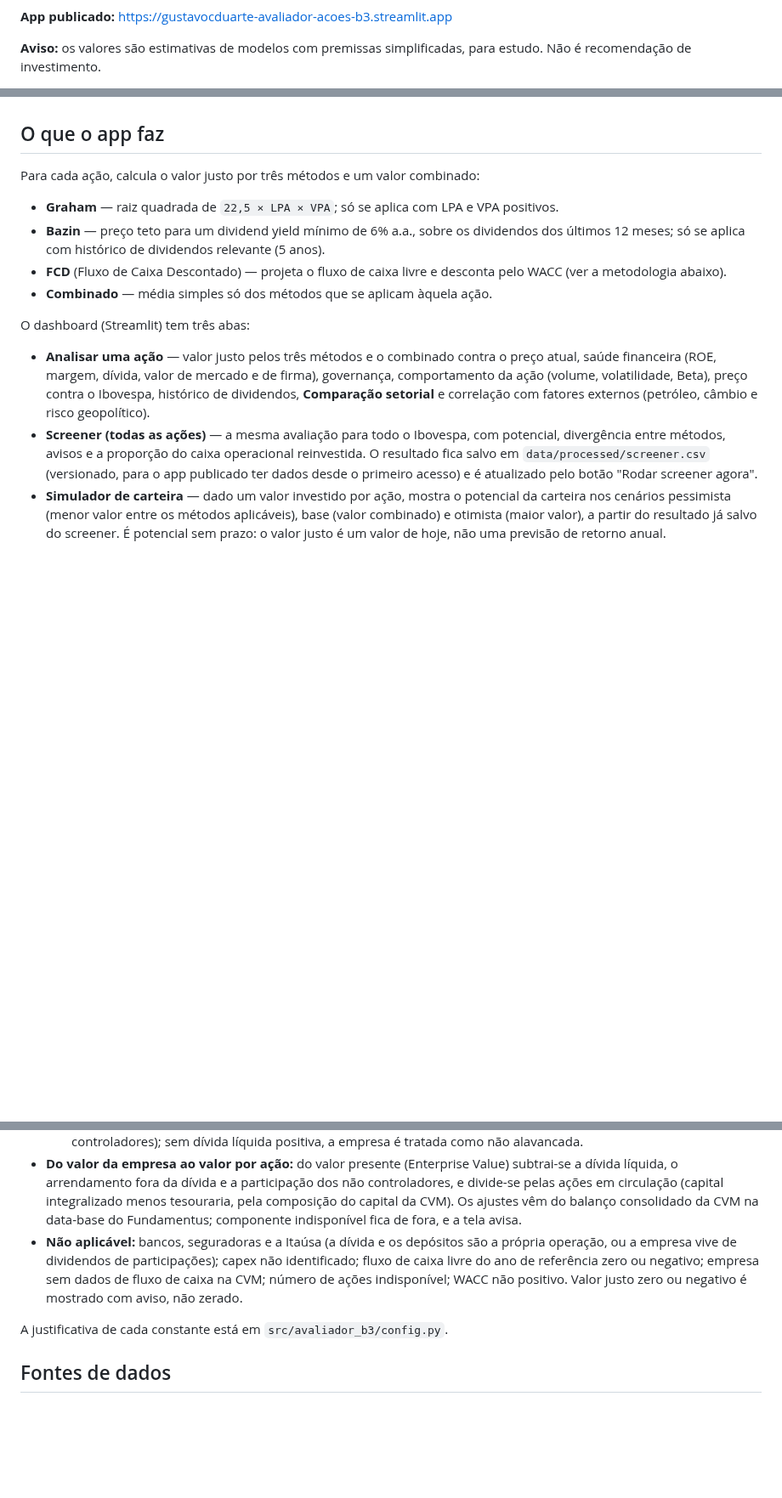
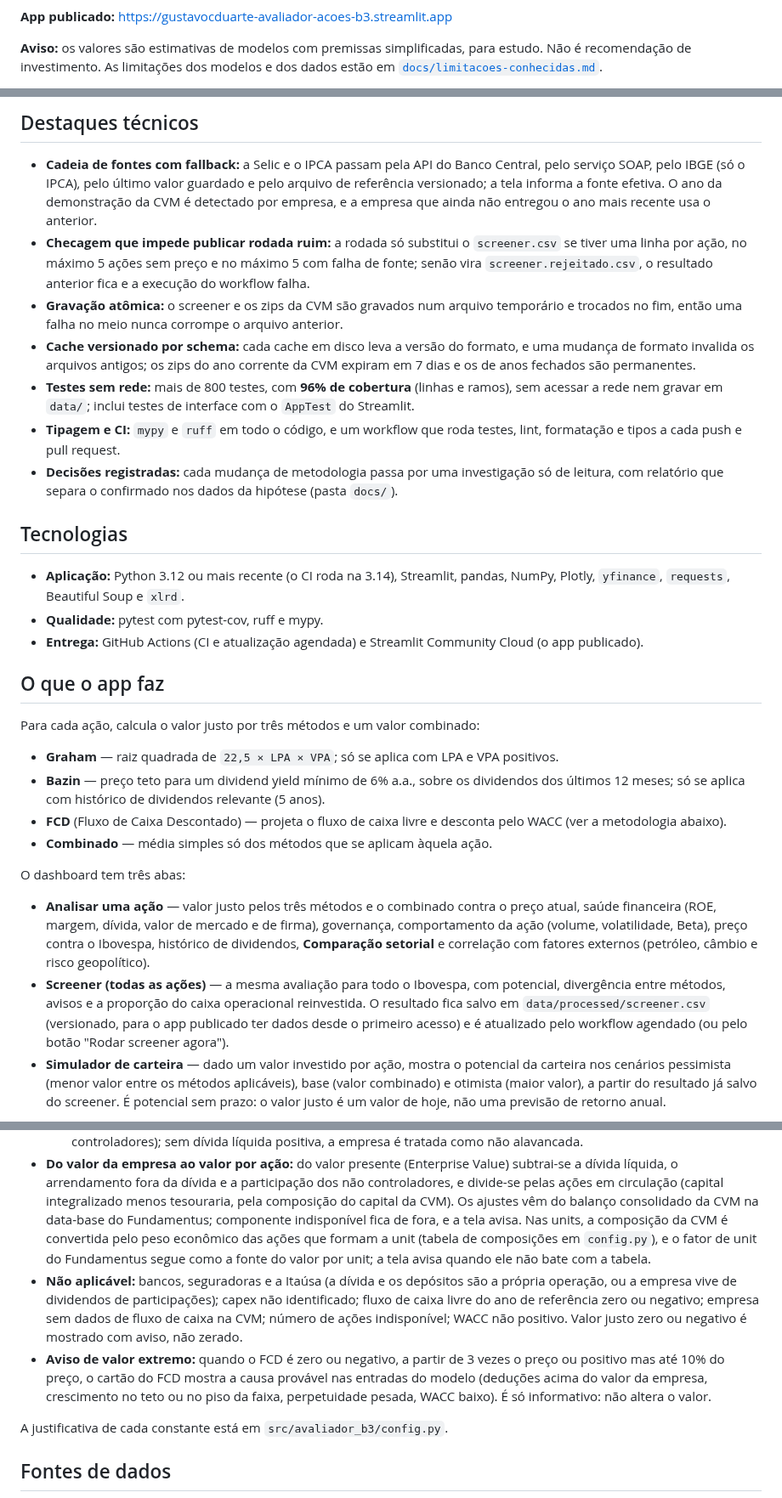
Before and after one commit to gustavocduarte/avaliador-acoes-b3, a Markdown page: README.md, 3 parts joined by grey strips. Shown at 85% size. Drawn GitHub-style; blank space fills up the shorter version.

```diff
--- a/README.md
+++ b/README.md
@@ -6,5 +7,5 @@ brasileira), com projeções apresentadas como cenários
 
 **App publicado:** https://gustavocduarte-avaliador-acoes-b3.streamlit.app
 
-**Aviso:** os valores são estimativas de modelos com premissas simplificadas, para estudo. Não é recomendação de investimento.
+**Aviso:** os valores são estimativas de modelos com premissas simplificadas, para estudo. Não é recomendação de investimento. As limitações dos modelos e dos dados estão em [`docs/limitacoes-conhecidas.md`](docs/limitacoes-conhecidas.md).
 
@@ -12,3 +47,18 @@ As limitações dos modelos e dos dados estão em [`docs/limitacoes-conhecidas.m
+## Destaques técnicos
+
+- **Cadeia de fontes com fallback:** a Selic e o IPCA passam pela API do Banco Central, pelo serviço SOAP, pelo IBGE (só o IPCA), pelo último valor guardado e pelo arquivo de referência versionado; a tela informa a fonte efetiva. O ano da demonstração da CVM é detectado por empresa, e a empresa que ainda não entregou o ano mais recente usa o anterior.
+- **Checagem que impede publicar rodada ruim:** a rodada só substitui o `screener.csv` se tiver uma linha por ação, no máximo 5 ações sem preço e no máximo 5 com falha de fonte; senão vira `screener.rejeitado.csv`, o resultado anterior fica e a execução do workflow falha.
+- **Gravação atômica:** o screener e os zips da CVM são gravados num arquivo temporário e trocados no fim, então uma falha no meio nunca corrompe o arquivo anterior.
+- **Cache versionado por schema:** cada cache em disco leva a versão do formato, e uma mudança de formato invalida os arquivos antigos; os zips do ano corrente da CVM expiram em 7 dias e os de anos fechados são permanentes.
+- **Testes sem rede:** mais de 800 testes, com **96% de cobertura** (linhas e ramos), sem acessar a rede nem gravar em `data/`; inclui testes de interface com o `AppTest` do Streamlit.
+- **Tipagem e CI:** `mypy` e `ruff` em todo o código, e um workflow que roda testes, lint, formatação e tipos a cada push e pull request.
+- **Decisões registradas:** cada mudança de metodologia passa por uma investigação só de leitura, com relatório que separa o confirmado nos dados da hipótese (pasta `docs/`).
+
+## Tecnologias
+
+- **Aplicação:** Python 3.12 ou mais recente (o CI roda na 3.14), Streamlit, pandas, NumPy, Plotly, `yfinance`, `requests`, Beautiful Soup e `xlrd`.
+- **Qualidade:** pytest com pytest-cov, ruff e mypy.
+- **Entrega:** GitHub Actions (CI e atualização agendada) e Streamlit Community Cloud (o app publicado).
 
 ## O que o app faz
 
@@ -23,7 +73,7 @@ Para cada ação, calcula o valor justo por três métodos e um valor combinado:
   desconta pelo WACC (ver a metodologia abaixo).
 - **Combinado** — média simples só dos métodos que se aplicam àquela ação.
 
-O dashboard (Streamlit) tem três abas:
+O dashboard tem três abas:
 
 - **Analisar uma ação** — valor justo pelos três métodos e o combinado contra o
   preço atual, saúde financeira (ROE, margem, dívida, valor de mercado e de
@@ -34,7 +84,8 @@ O dashboard (Streamlit) tem três abas:
   potencial, divergência entre métodos, avisos e a proporção do caixa
   operacional reinvestida. O resultado fica salvo em
   `data/processed/screener.csv` (versionado, para o app publicado ter dados
-  desde o primeiro acesso) e é atualizado pelo botão "Rodar screener agora".
+  desde o primeiro acesso) e é atualizado pelo workflow agendado (ou pelo
+  botão "Rodar screener agora").
 - **Simulador de carteira** — dado um valor investido por ação, mostra o
   potencial da carteira nos cenários pessimista (menor valor entre os métodos
   aplicáveis), base (valor combinado) e otimista (maior valor), a partir do
@@ -69,12 +122,19 @@ O dashboard (Streamlit) tem três abas:
   participação dos não controladores, e divide-se pelas ações em circulação
   (capital integralizado menos tesouraria, pela composição do capital da CVM).
   Os ajustes vêm do balanço consolidado da CVM na data-base do Fundamentus;
-  componente indisponível fica de fora, e a tela avisa.
+  componente indisponível fica de fora, e a tela avisa. Nas units, a composição
+  da CVM é convertida pelo peso econômico das ações que formam a unit (tabela de
+  composições em `config.py`), e o fator de unit do Fundamentus segue como a fonte
+  do valor por unit; a tela avisa quando ele não bate com a tabela.
 - **Não aplicável:** bancos, seguradoras e a Itaúsa (a dívida e os depósitos são a própria
   operação, ou a empresa vive de dividendos de participações); capex não identificado; fluxo
   de caixa livre do ano de referência zero ou negativo; empresa sem dados de fluxo de caixa na
   CVM; número de ações indisponível; WACC não positivo. Valor justo zero ou negativo é mostrado
   com aviso, não zerado.
+- **Aviso de valor extremo:** quando o FCD é zero ou negativo, a partir de 3 vezes o preço ou
+  positivo mas até 10% do preço, o cartão do FCD mostra a causa provável nas entradas do modelo
+  (deduções acima do valor da empresa, crescimento no teto ou no piso da faixa, perpetuidade
+  pesada, WACC baixo). É só informativo: não altera o valor.
 
 A justificativa de cada constante está em `src/avaliador_b3/config.py`.
 
```
Also changed, not shown: other parts of README.md (+64 -15 lines), docs/img/acao.png (added), docs/img/simulador.png (added).
